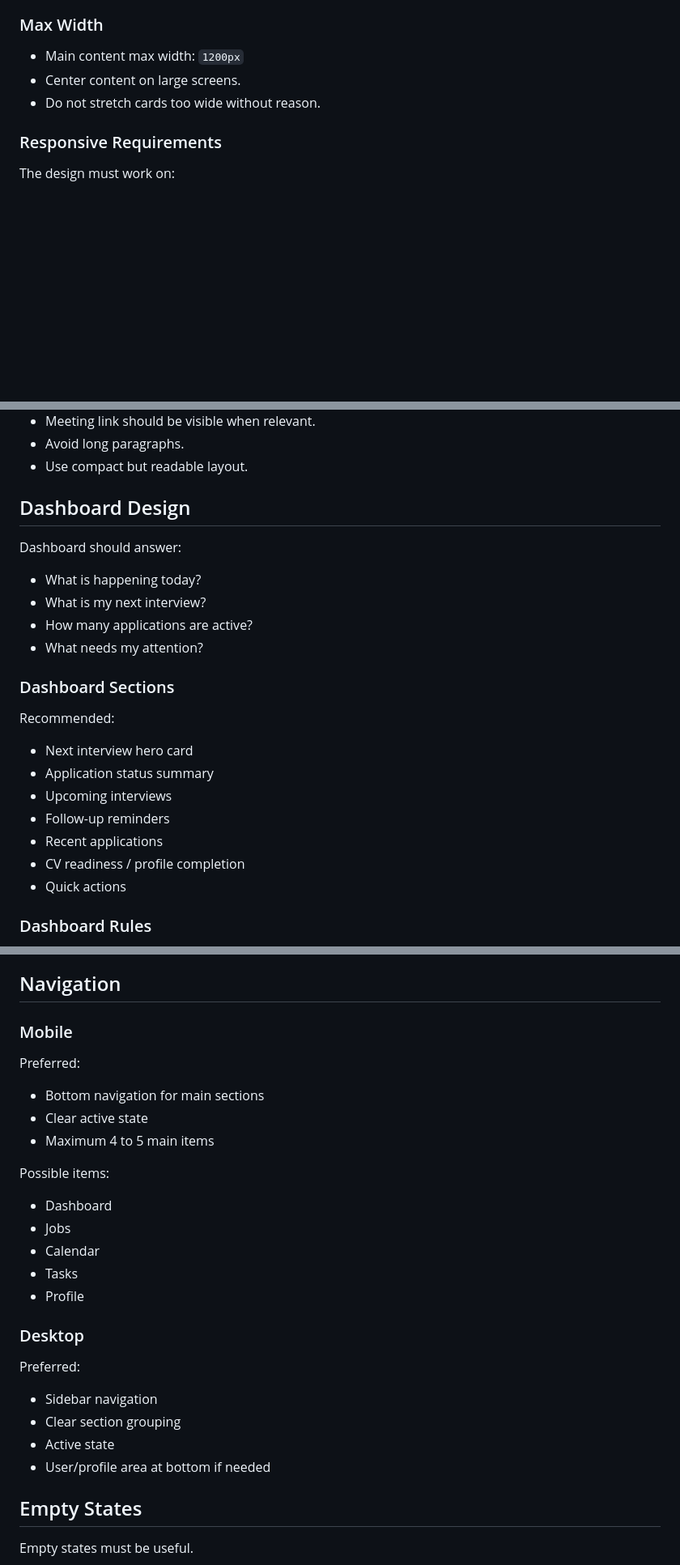
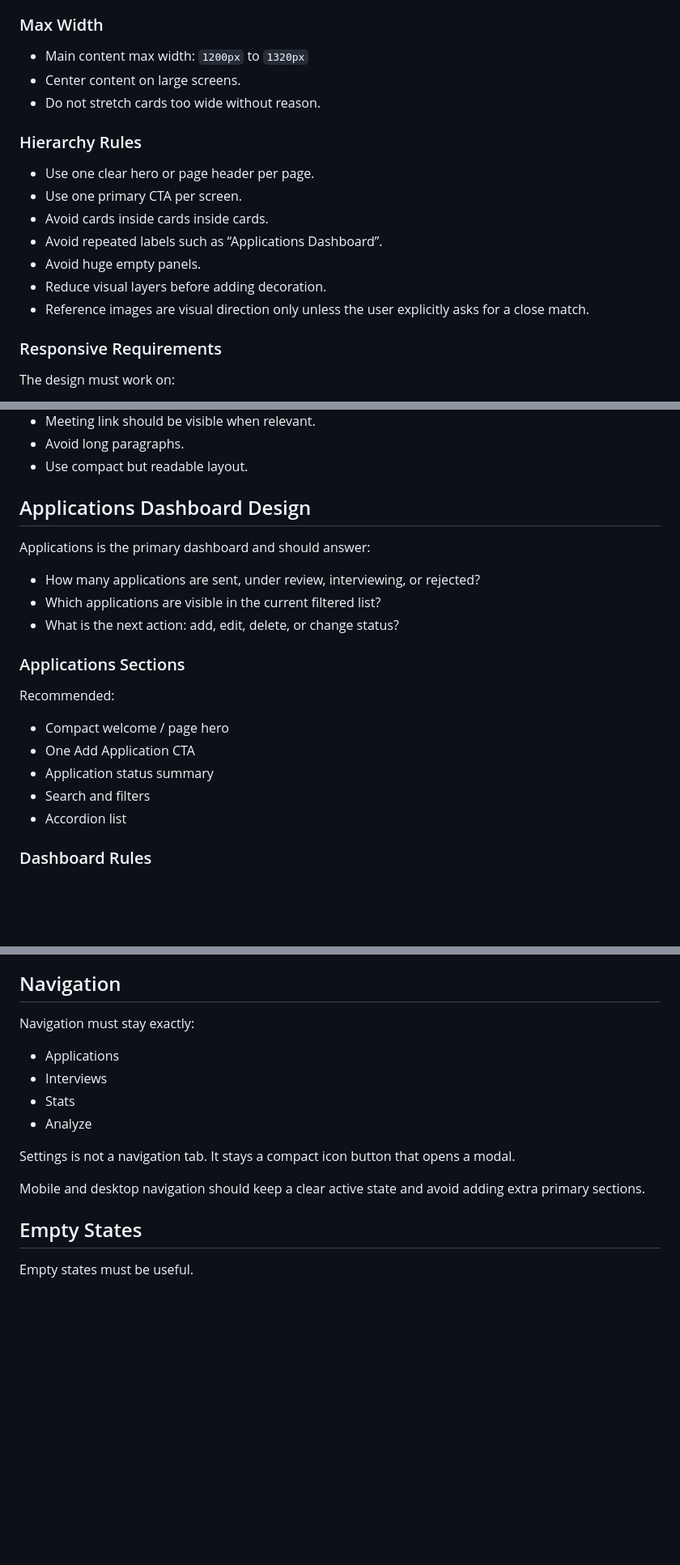
Before and after one commit to bayjarrah-web/AI-CV-tracker, a Markdown page: DESIGN.md, 3 parts joined by grey strips. Shown at 81% size. Drawn GitHub-style; blank space fills up the shorter version.

```diff
--- a/DESIGN.md
+++ b/DESIGN.md
@@ -261,9 +254,19 @@ Use a 4px spacing system.
 
 ### Max Width
 
-* Main content max width: `1200px`
+* Main content max width: `1200px` to `1320px`
 * Center content on large screens.
 * Do not stretch cards too wide without reason.
+
+### Hierarchy Rules
+
+* Use one clear hero or page header per page.
+* Use one primary CTA per screen.
+* Avoid cards inside cards inside cards.
+* Avoid repeated labels such as “Applications Dashboard”.
+* Avoid huge empty panels.
+* Reduce visual layers before adding decoration.
+* Reference images are visual direction only unless the user explicitly asks for a close match.
 
 ### Responsive Requirements
 
@@ -465,26 +469,23 @@ Possible actions:
 * Avoid long paragraphs.
 * Use compact but readable layout.
 
-## Dashboard Design
+## Applications Dashboard Design
 
-Dashboard should answer:
+Applications is the primary dashboard and should answer:
 
-* What is happening today?
-* What is my next interview?
-* How many applications are active?
-* What needs my attention?
+* How many applications are sent, under review, interviewing, or rejected?
+* Which applications are visible in the current filtered list?
+* What is the next action: add, edit, delete, or change status?
 
-### Dashboard Sections
+### Applications Sections
 
 Recommended:
 
-* Next interview hero card
+* Compact welcome / page hero
+* One Add Application CTA
 * Application status summary
-* Upcoming interviews
-* Follow-up reminders
-* Recent applications
-* CV readiness / profile completion
-* Quick actions
+* Search and filters
+* Accordion list
 
 ### Dashboard Rules
 
@@ -517,30 +518,16 @@ Use badges for:
 
 ## Navigation
 
-### Mobile
+Navigation must stay exactly:
 
-Preferred:
+* Applications
+* Interviews
+* Stats
+* Analyze
 
-* Bottom navigation for main sections
-* Clear active state
-* Maximum 4 to 5 main items
+Settings is not a navigation tab. It stays a compact icon button that opens a modal.
 
-Possible items:
-
-* Dashboard
-* Jobs
-* Calendar
-* Tasks
-* Profile
-
-### Desktop
-
-Preferred:
-
-* Sidebar navigation
-* Clear section grouping
-* Active state
-* User/profile area at bottom if needed
+Mobile and desktop navigation should keep a clear active state and avoid adding extra primary sections.
 
 ## Empty States
 
```
Also changed, not shown: other parts of DESIGN.md (+85 -100 lines), AGENTS.md (+19 -0 lines), UI_REVIEW_CHECKLIST.md (added, +29 -0 lines).
